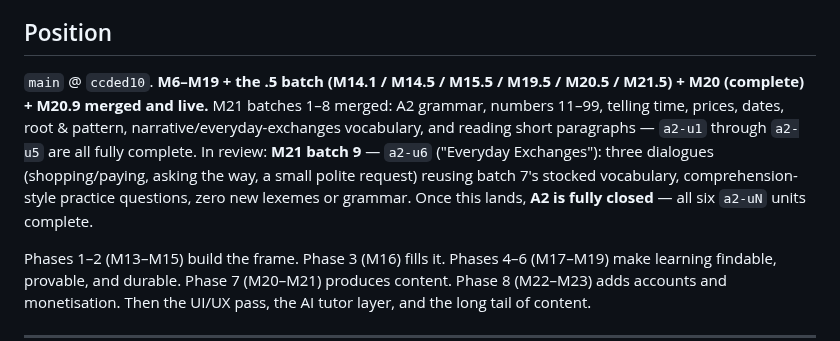
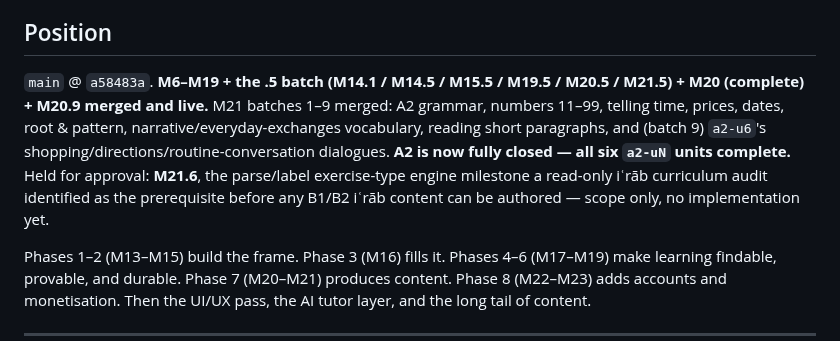
Before and after one commit to djkm1208alt/arabic, a Markdown page: ROADMAP.md, the part around one of its changes. Rendered like a GitHub page.

```diff
--- a/ROADMAP.md
+++ b/ROADMAP.md
@@ -12,7 +12,7 @@ The standing plan for the Arabic-learning platform. Every milestone scope doc ci
 
 ## Position
 
-`main` @ `ccded10`. **M6–M19 + the .5 batch (M14.1 / M14.5 / M15.5 / M19.5 / M20.5 / M21.5) + M20 (complete) + M20.9 merged and live.** M21 batches 1–8 merged: A2 grammar, numbers 11–99, telling time, prices, dates, root & pattern, narrative/everyday-exchanges vocabulary, and reading short paragraphs — `a2-u1` through `a2-u5` are all fully complete. In review: **M21 batch 9** — `a2-u6` ("Everyday Exchanges"): three dialogues (shopping/paying, asking the way, a small polite request) reusing batch 7's stocked vocabulary, comprehension-style practice questions, zero new lexemes or grammar. Once this lands, **A2 is fully closed** — all six `a2-uN` units complete.
+`main` @ `a58483a`. **M6–M19 + the .5 batch (M14.1 / M14.5 / M15.5 / M19.5 / M20.5 / M21.5) + M20 (complete) + M20.9 merged and live.** M21 batches 1–9 merged: A2 grammar, numbers 11–99, telling time, prices, dates, root & pattern, narrative/everyday-exchanges vocabulary, reading short paragraphs, and (batch 9) `a2-u6`'s shopping/directions/routine-conversation dialogues. **A2 is now fully closed — all six `a2-uN` units complete.** Held for approval: **M21.6**, the parse/label exercise-type engine milestone a read-only iʿrāb curriculum audit identified as the prerequisite before any B1/B2 iʿrāb content can be authored — scope only, no implementation yet.
 
 Phases 1–2 (M13–M15) build the frame. Phase 3 (M16) fills it. Phases 4–6 (M17–M19) make learning findable, provable, and durable. Phase 7 (M20–M21) produces content. Phase 8 (M22–M23) adds accounts and monetisation. Then the UI/UX pass, the AI tutor layer, and the long tail of content.
 
```
Also changed, not shown: other parts of ROADMAP.md (+1 -0 lines), m21.6_parse_label_exercise_type_scope.md (added, +145 -0 lines).
